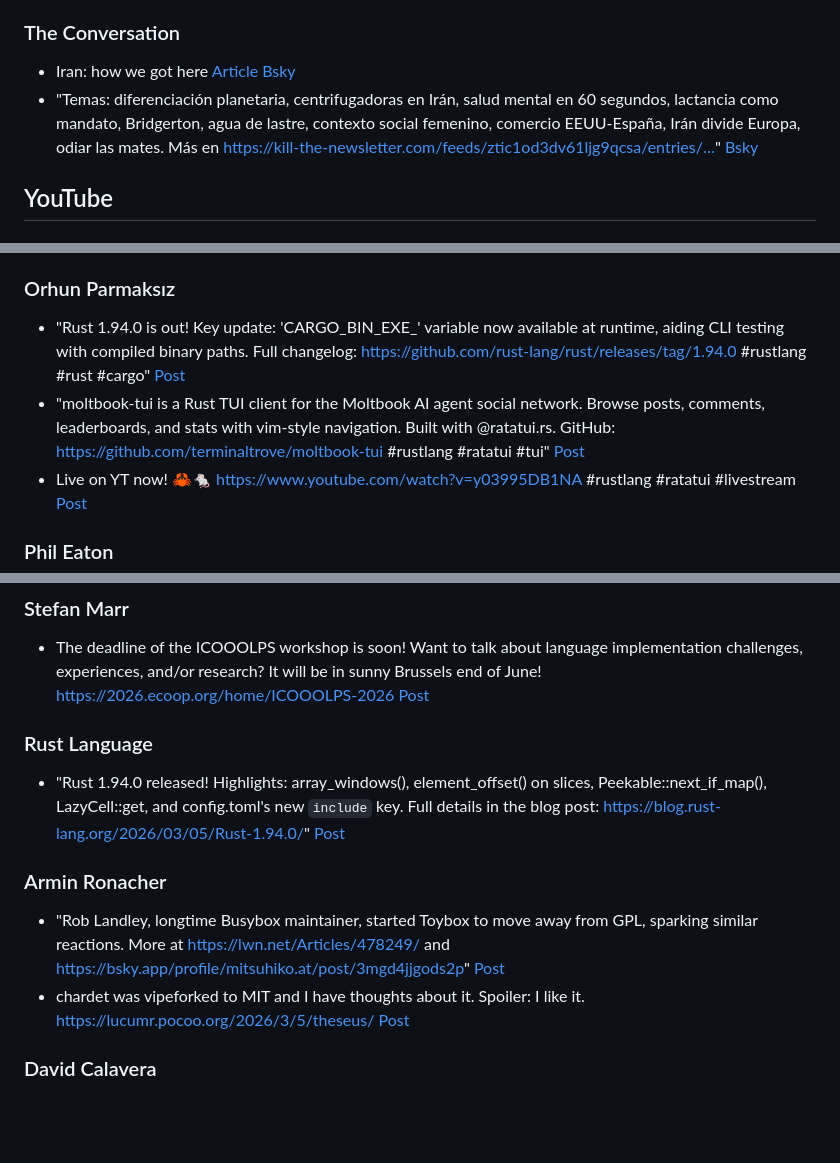
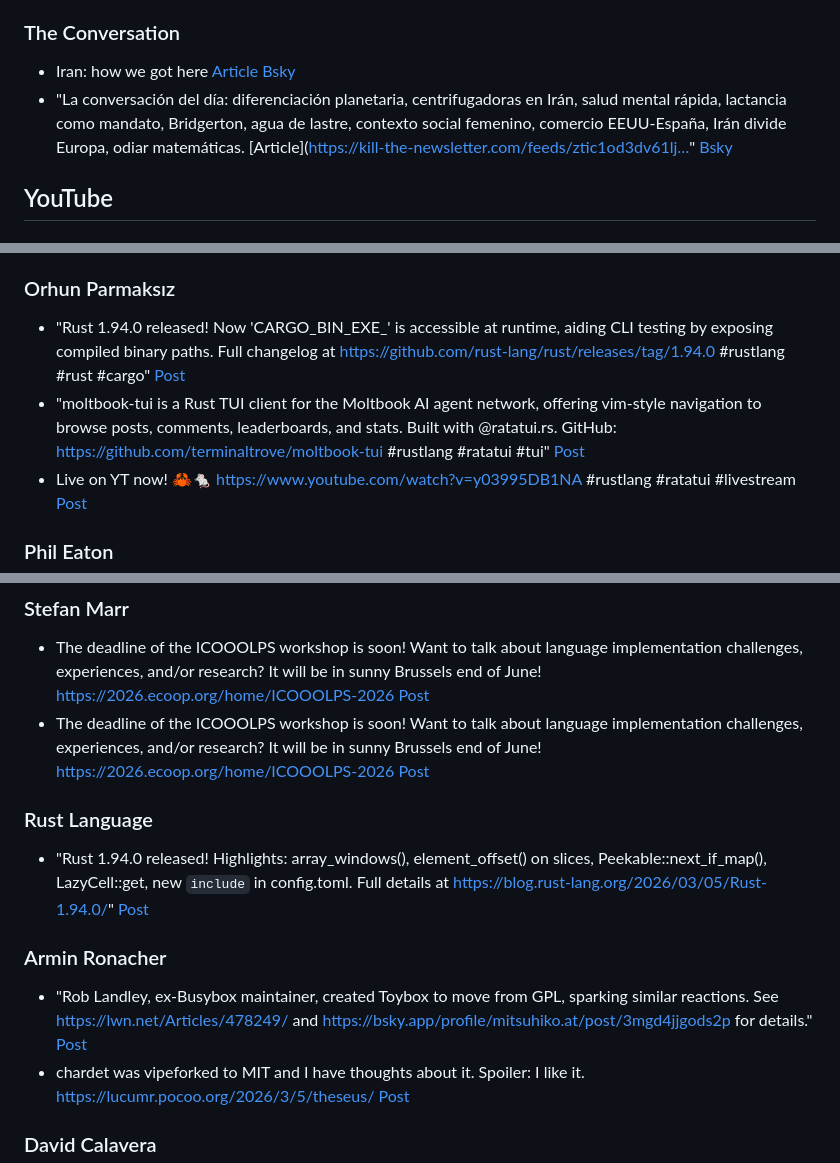
Before and after one commit to antonmry/news, a Markdown page: 2026-03-05.md, 3 parts joined by grey strips. Rendered like a GitHub page; blank space fills up the shorter version.

Commit message:
Add daily news for 2026-03-05.md

```diff
--- a/2026-03-05.md
+++ b/2026-03-05.md
@@ -28,7 +28,7 @@
 ### The Conversation
 
 - Iran: how we got here [Article](https://kill-the-newsletter.com/feeds/ztic1od3dv61ljg9qcsa/entries/t90ogdstt9lk46mfyac3.html) [Bsky](https://bsky.app/intent/compose?text=Iran%3A+how+we+got+here+https%3A%2F%2Fkill-the-newsletter.com%2Ffeeds%2Fztic1od3dv61ljg9qcsa%2Fentries%2Ft90ogdstt9lk46mfyac3.html)
-- "Temas: diferenciación planetaria, centrifugadoras en Irán, salud mental en 60 segundos, lactancia como mandato, Bridgerton, agua de lastre, contexto social femenino, comercio EEUU-España, Irán divide Europa, odiar las mates. Más en <https://kill-the-newsletter.com/feeds/ztic1od3dv61ljg9qcsa/entries/…>" [Bsky](https://bsky.app/intent/compose?text=La+conversaci%C3%B3n+del+d%C3%ADa%3A+Diferenciaci%C3%B3n+planetaria+%2F+Centrifugadoras+en+Ir%C3%A1n+%2F+Salud+mental+en+60+segundos+%2F+Lactancia+como+mandato+%2F+Bridgerton+%2F+Agua+de+lastre+%2F+Contexto+social+femenino+%2F+Comercio+EEUU-Espa%C3%B1a+%2F+Ir%C3%A1n+divide+Europa+%2F+Odiar+las+mates+https%3A%2F%2Fkill-the-newsletter.com%2Ffeeds%2Fztic1od3dv61ljg9qcsa%2Fentries%2Fw1l4u3n75ta7pzh6a7si.html)
+- "La conversación del día: diferenciación planetaria, centrifugadoras en Irán, salud mental rápida, lactancia como mandato, Bridgerton, agua de lastre, contexto social femenino, comercio EEUU-España, Irán divide Europa, odiar matemáticas. [Article](<https://kill-the-newsletter.com/feeds/ztic1od3dv61lj…>" [Bsky](https://bsky.app/intent/compose?text=La+conversaci%C3%B3n+del+d%C3%ADa%3A+Diferenciaci%C3%B3n+planetaria+%2F+Centrifugadoras+en+Ir%C3%A1n+%2F+Salud+mental+en+60+segundos+%2F+Lactancia+como+mandato+%2F+Bridgerton+%2F+Agua+de+lastre+%2F+Contexto+social+femenino+%2F+Comercio+EEUU-Espa%C3%B1a+%2F+Ir%C3%A1n+divide+Europa+%2F+Odiar+las+mates+https%3A%2F%2Fkill-the-newsletter.com%2Ffeeds%2Fztic1od3dv61ljg9qcsa%2Fentries%2Fw1l4u3n75ta7pzh6a7si.html)
 
 ## YouTube
 
@@ -75,8 +75,8 @@
 
 ### Orhun Parmaksız
 
-- "Rust 1.94.0 is out! Key update: 'CARGO_BIN_EXE_' variable now available at runtime, aiding CLI testing with compiled binary paths. Full changelog: <https://github.com/rust-lang/rust/releases/tag/1.94.0> #rustlang #rust #cargo" [Post](https://bsky.app/profile/orhun.dev/post/3mgdjz62y222c)
-- "moltbook-tui is a Rust TUI client for the Moltbook AI agent social network. Browse posts, comments, leaderboards, and stats with vim-style navigation. Built with @ratatui.rs. GitHub: <https://github.com/terminaltrove/moltbook-tui> #rustlang #ratatui #tui" [Post](https://bsky.app/profile/orhun.dev/post/3mgd7cwv6bk2z)
+- "Rust 1.94.0 released! Now 'CARGO_BIN_EXE_' is accessible at runtime, aiding CLI testing by exposing compiled binary paths. Full changelog at <https://github.com/rust-lang/rust/releases/tag/1.94.0> #rustlang #rust #cargo" [Post](https://bsky.app/profile/orhun.dev/post/3mgdjz62y222c)
+- "moltbook-tui is a Rust TUI client for the Moltbook AI agent network, offering vim-style navigation to browse posts, comments, leaderboards, and stats. Built with @ratatui.rs. GitHub: <https://github.com/terminaltrove/moltbook-tui> #rustlang #ratatui #tui" [Post](https://bsky.app/profile/orhun.dev/post/3mgd7cwv6bk2z)
 - Live on YT now! 🦀🐁 <https://www.youtube.com/watch?v=y03995DB1NA> #rustlang #ratatui #livestream [Post](https://bsky.app/profile/orhun.dev/post/3mgcn6bejpk2q)
 
 ### Phil Eaton
@@ -94,14 +94,15 @@
 ### Stefan Marr
 
 - The deadline of the ICOOOLPS workshop is soon! Want to talk about language implementation challenges, experiences, and/or research? It will be in sunny Brussels end of June! <https://2026.ecoop.org/home/ICOOOLPS-2026> [Post](https://bsky.app/profile/stefan-marr.de/post/3mgdjsbu4zc2n)
+- The deadline of the ICOOOLPS workshop is soon! Want to talk about language implementation challenges, experiences, and/or research? It will be in sunny Brussels end of June! <https://2026.ecoop.org/home/ICOOOLPS-2026> [Post](https://bsky.app/profile/stefan-marr.de/post/3mgdjsbu4zc2n)
 
 ### Rust Language
 
-- "Rust 1.94.0 released! Highlights: array_windows(), element_offset() on slices, Peekable::next_if_map(), LazyCell::get, and config.toml's new `include` key. Full details in the blog post: <https://blog.rust-lang.org/2026/03/05/Rust-1.94.0/>" [Post](https://bsky.app/profile/rust-lang.org/post/3mgdoo6a3qk2z)
+- "Rust 1.94.0 released! Highlights: array_windows(), element_offset() on slices, Peekable::next_if_map(), LazyCell::get, new `include` in config.toml. Full details at <https://blog.rust-lang.org/2026/03/05/Rust-1.94.0/>" [Post](https://bsky.app/profile/rust-lang.org/post/3mgdoo6a3qk2z)
 
 ### Armin Ronacher
 
-- "Rob Landley, longtime Busybox maintainer, started Toybox to move away from GPL, sparking similar reactions. More at <https://lwn.net/Articles/478249/> and <https://bsky.app/profile/mitsuhiko.at/post/3mgd4jjgods2p>" [Post](https://bsky.app/profile/mitsuhiko.at/post/3mgdqv6klys26)
+- "Rob Landley, ex-Busybox maintainer, created Toybox to move from GPL, sparking similar reactions. See <https://lwn.net/Articles/478249/> and <https://bsky.app/profile/mitsuhiko.at/post/3mgd4jjgods2p> for details." [Post](https://bsky.app/profile/mitsuhiko.at/post/3mgdqv6klys26)
 - chardet was vipeforked to MIT and I have thoughts about it. Spoiler: I like it. <https://lucumr.pocoo.org/2026/3/5/theseus/> [Post](https://bsky.app/profile/mitsuhiko.at/post/3mgd4jjgods2p)
 
 ### David Calavera
```
Also changed, not shown: other parts of 2026-03-05.md (+3 -4 lines).
